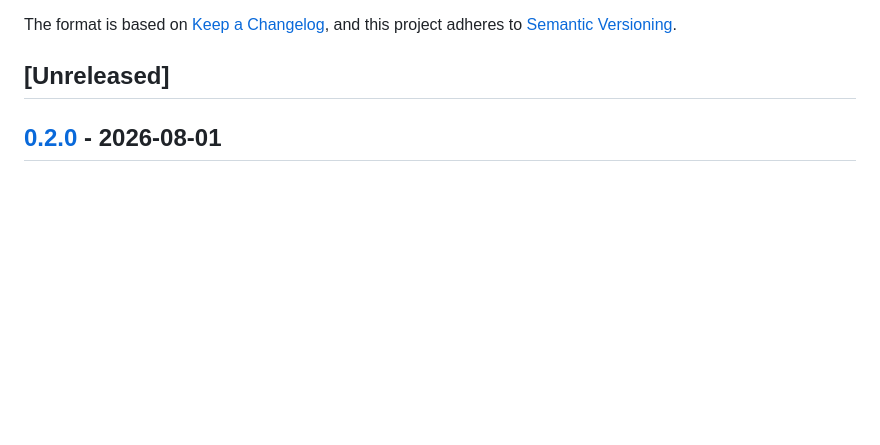
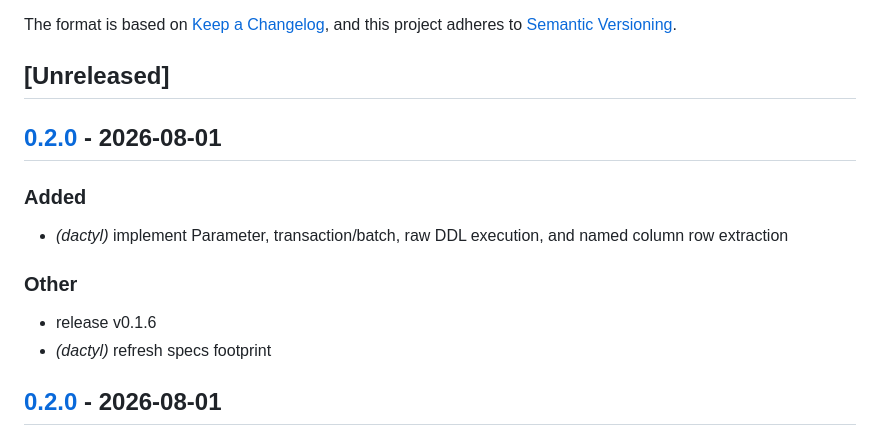
Before and after one commit to DecapodLabs/dactyl, a Markdown page: CHANGELOG.md, the part around the change. Rendered like a GitHub page; blank space fills up the shorter version.

Commit message:
chore(dactyl-db): release v0.2.0

```diff
--- a/CHANGELOG.md
+++ b/CHANGELOG.md
@@ -6,6 +6,17 @@ The format is based on [Keep a Changelog](https://keepachangelog.com/en/1.0.0/),
 and this project adheres to [Semantic Versioning](https://semver.org/spec/v2.0.0.html).
 
 ## [Unreleased]
+
+## [0.2.0](https://github.com/DecapodLabs/dactyl/compare/v0.1.6...v0.2.0) - 2026-08-01
+
+### Added
+
+- *(dactyl)* implement Parameter, transaction/batch, raw DDL execution, and named column row extraction
+
+### Other
+
+- release v0.1.6
+- *(dactyl)* refresh specs footprint
 
 ## [0.2.0](https://github.com/DecapodLabs/dactyl/compare/v0.1.6...v0.2.0) - 2026-08-01
 
```
